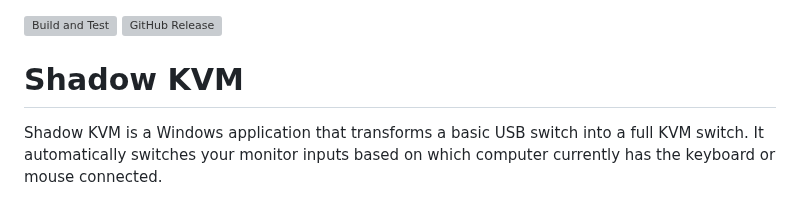
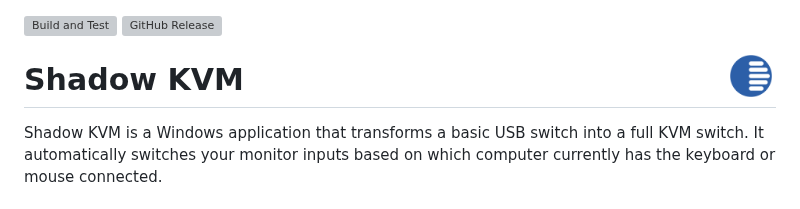
Before and after one commit to matushorvath/shadow-kvm, a Markdown page: README.md, the part around the change. Rendered like a GitHub page; pictures changed too: Documents/Application.png (added); grey boxes are pictures that could not be loaded.

Commit message:
Add icon to README.md

```diff
--- a/README.md
+++ b/README.md
@@ -1,5 +1,7 @@
 [![Build and Test](https://github.com/matushorvath/shadow-kvm/actions/workflows/build.yml/badge.svg)](https://github.com/matushorvath/shadow-kvm/actions/workflows/build.yml)
 [![GitHub Release](https://img.shields.io/github/v/release/matushorvath/shadow-kvm?display_name=release)](https://github.com/matushorvath/shadow-kvm/releases/latest)
+
+<img src="Documents/Application.png" width="50px" height="50px" align="right">
 
 # Shadow KVM
 
```
